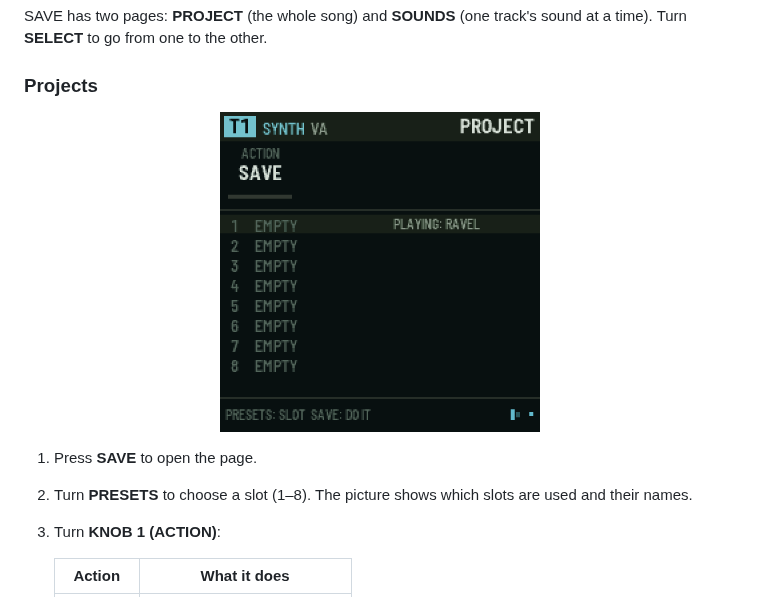
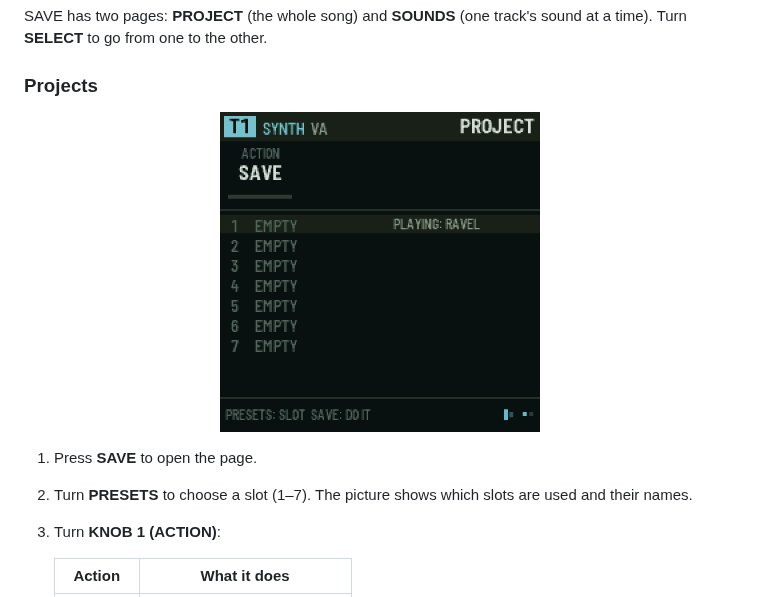
Before and after one commit to De-Pattern/Ravel_FM1, a Markdown page: README.md, the part around one of its changes. Drawn GitHub-style; pictures changed too: docs/manual/save.png.

```diff
--- a/README.md
+++ b/README.md
@@ -990,7 +990,7 @@ SAVE has two pages: **PROJECT** (the whole song) and **SOUNDS** (one track's sou
 <p align="center"><img src="docs/manual/save.png" alt="SAVE" width="320"></p>
 
 1. Press **SAVE** to open the page.
-2. Turn **PRESETS** to choose a slot (1–8). The picture shows which slots are used and their names.
+2. Turn **PRESETS** to choose a slot (1–7). The picture shows which slots are used and their names.
 3. Turn **KNOB 1 (ACTION)**:
 
    | Action | What it does |
```
Also changed, not shown: other parts of README.md (+7 -5 lines), docs/manual/save-sounds.png, 9 other files.
